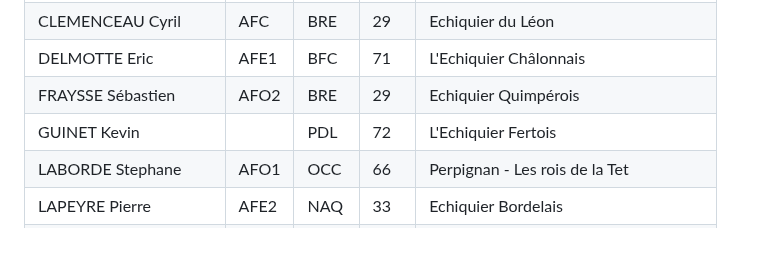
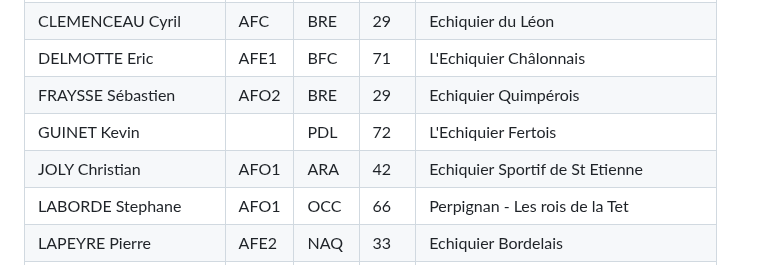
Before and after one commit to papi-web-org/papi-web, a Markdown page: docs/01-summary.md, the part around the change. Rendered like a GitHub page; blank space fills up the shorter version.

Commit message:
Updated the list of users

```diff
--- a/docs/01-summary.md
+++ b/docs/01-summary.md
@@ -67,6 +67,7 @@ Pour être prévenu·e des nouvelles versions de Papi-web, il suffit de s'abonne
 | DELMOTTE Eric      | AFE1  | BFC   | 71  | L'Echiquier Châlonnais               |
 | FRAYSSE Sébastien  | AFO2  | BRE   | 29  | Echiquier Quimpérois                 |
 | GUINET Kevin       |       | PDL   | 72  | L'Echiquier Fertois                  |
+| JOLY Christian     | AFO1  | ARA   | 42  | Echiquier Sportif de St Etienne      |
 | LABORDE Stephane   | AFO1  | OCC   | 66  | Perpignan - Les rois de la Tet       |
 | LAPEYRE Pierre     | AFE2  | NAQ   | 33  | Echiquier Bordelais                  |
 | LAUER Alban        | AF01  | IDF   | 95  | L'Echiquéenne de Survilliers         |
```
